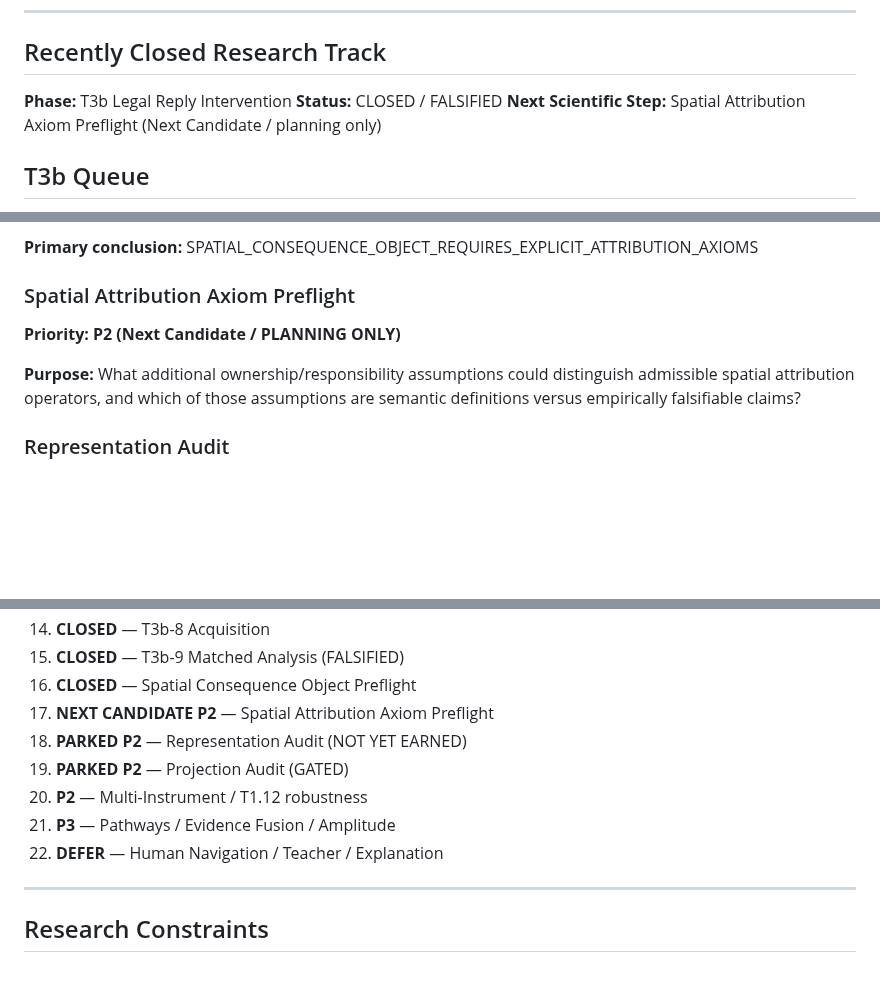
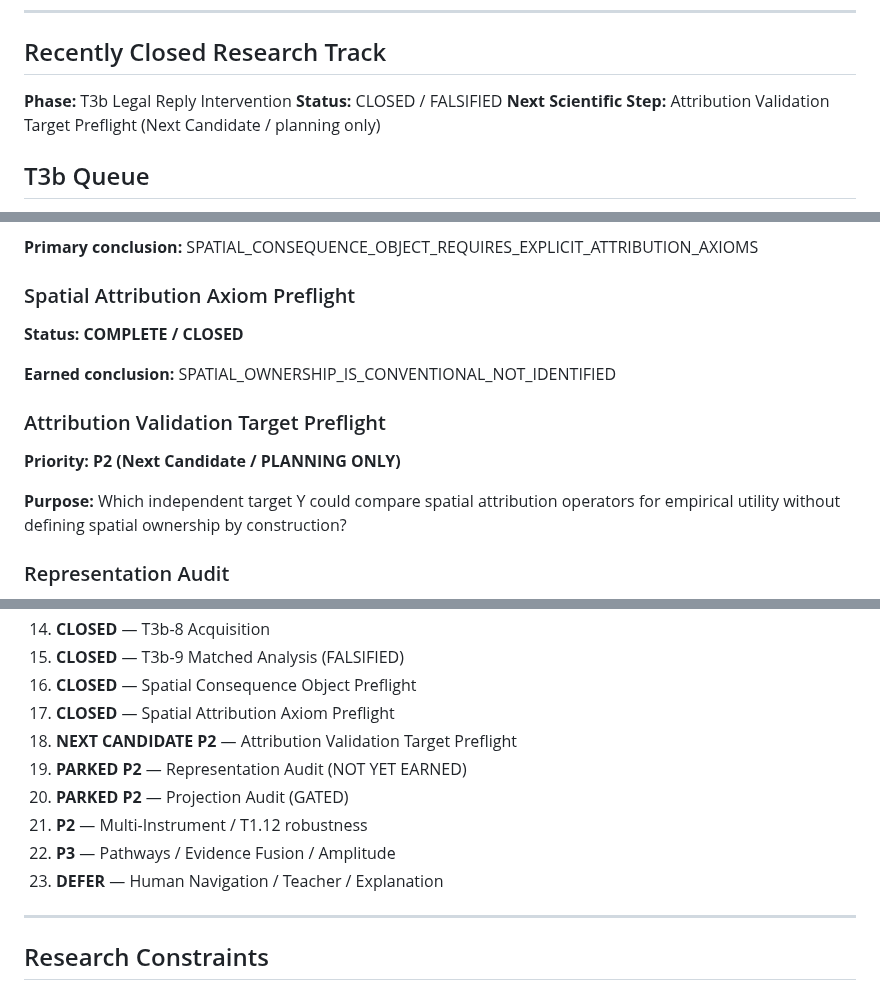
Before and after one commit to JosephJMWalker-MBA/Chess-Board-Heat-Map-Instruct, a Markdown page: docs/research/NEXT_WORK_MAP.md, 3 parts joined by grey strips. Rendered like a GitHub page; blank space fills up the shorter version.

Commit message:
Preflight attribution validation targets

```diff
--- a/docs/research/NEXT_WORK_MAP.md
+++ b/docs/research/NEXT_WORK_MAP.md
@@ -72,7 +72,7 @@ Proved that exact ordered `future_moves` restore deterministic replay of standar
 
 **Phase:** T3b Legal Reply Intervention
 **Status:** CLOSED / FALSIFIED
-**Next Scientific Step:** Spatial Attribution Axiom Preflight (Next Candidate / planning only)
+**Next Scientific Step:** Attribution Validation Target Preflight (Next Candidate / planning only)
 
 ## T3b Queue
 
@@ -103,10 +103,16 @@ SPATIAL_ATTRIBUTION_NOT_IDENTIFIED_BY_CURRENT_AXIOMS
 SPATIAL_CONSEQUENCE_OBJECT_REQUIRES_EXPLICIT_ATTRIBUTION_AXIOMS
 
 ### Spatial Attribution Axiom Preflight
+**Status: COMPLETE / CLOSED**
+
+**Earned conclusion:**
+SPATIAL_OWNERSHIP_IS_CONVENTIONAL_NOT_IDENTIFIED
+
+### Attribution Validation Target Preflight
 **Priority: P2 (Next Candidate / PLANNING ONLY)**
 
 **Purpose:**
-What additional ownership/responsibility assumptions could distinguish admissible spatial attribution operators, and which of those assumptions are semantic definitions versus empirically falsifiable claims?
+Which independent target Y could compare spatial attribution operators for empirical utility without defining spatial ownership by construction?
 
 ### Representation Audit
 **Priority: PARKED P2 / NOT YET EARNED**
@@ -148,12 +154,13 @@ Remain downstream and outside objective Heat.
 14. **CLOSED** — T3b-8 Acquisition
 15. **CLOSED** — T3b-9 Matched Analysis (FALSIFIED)
 16. **CLOSED** — Spatial Consequence Object Preflight
-17. **NEXT CANDIDATE P2** — Spatial Attribution Axiom Preflight
-18. **PARKED P2** — Representation Audit (NOT YET EARNED)
-19. **PARKED P2** — Projection Audit (GATED)
-20. **P2** — Multi-Instrument / T1.12 robustness
-21. **P3** — Pathways / Evidence Fusion / Amplitude
-22. **DEFER** — Human Navigation / Teacher / Explanation
+17. **CLOSED** — Spatial Attribution Axiom Preflight
+18. **NEXT CANDIDATE P2** — Attribution Validation Target Preflight
+19. **PARKED P2** — Representation Audit (NOT YET EARNED)
+20. **PARKED P2** — Projection Audit (GATED)
+21. **P2** — Multi-Instrument / T1.12 robustness
+22. **P3** — Pathways / Evidence Fusion / Amplitude
+23. **DEFER** — Human Navigation / Teacher / Explanation
 
 ---
 
```
Also changed, not shown: docs/research/ATTRIBUTION_VALIDATION_TARGET_PREFLIGHT.md (added, +182 -0 lines), docs/research/SPATIAL_ATTRIBUTION_AXIOM_PREFLIGHT.md (+1 -1 lines).
